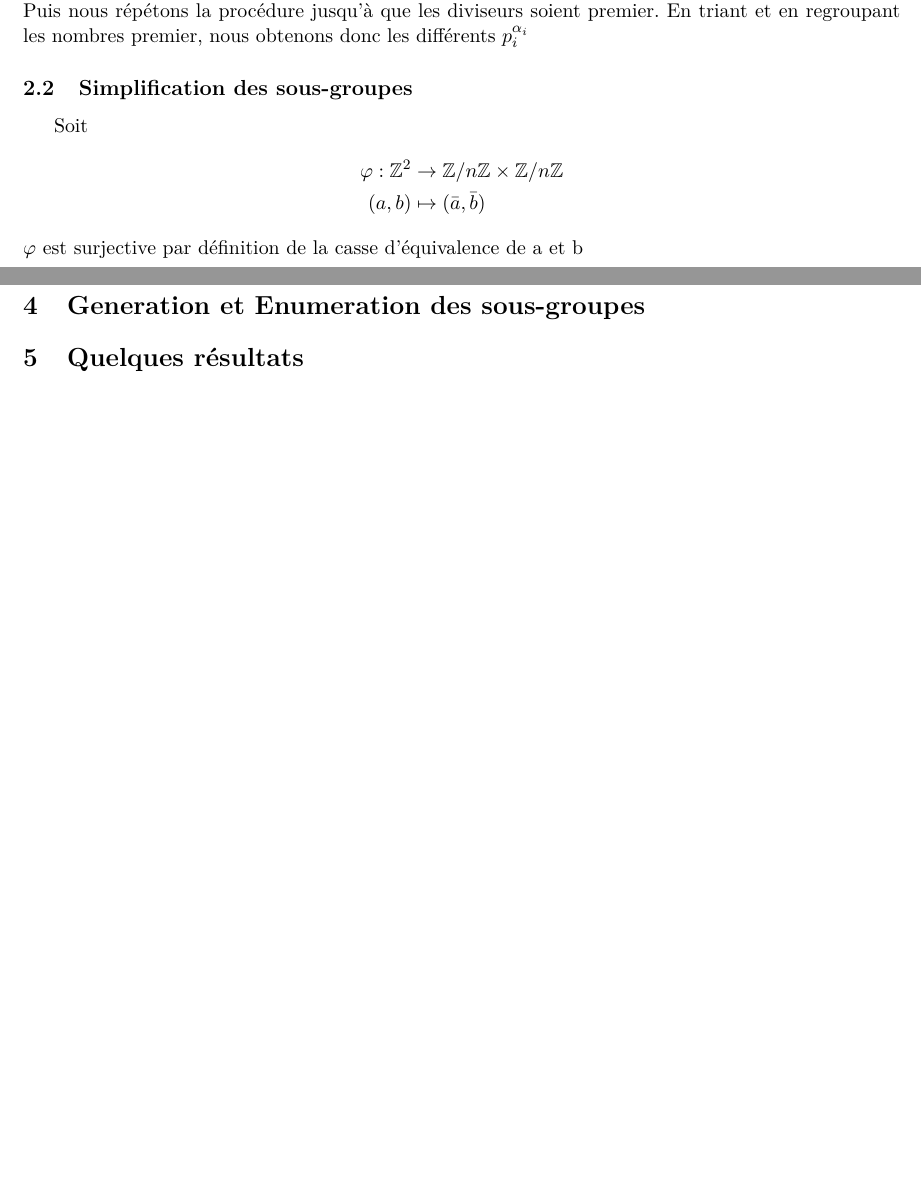
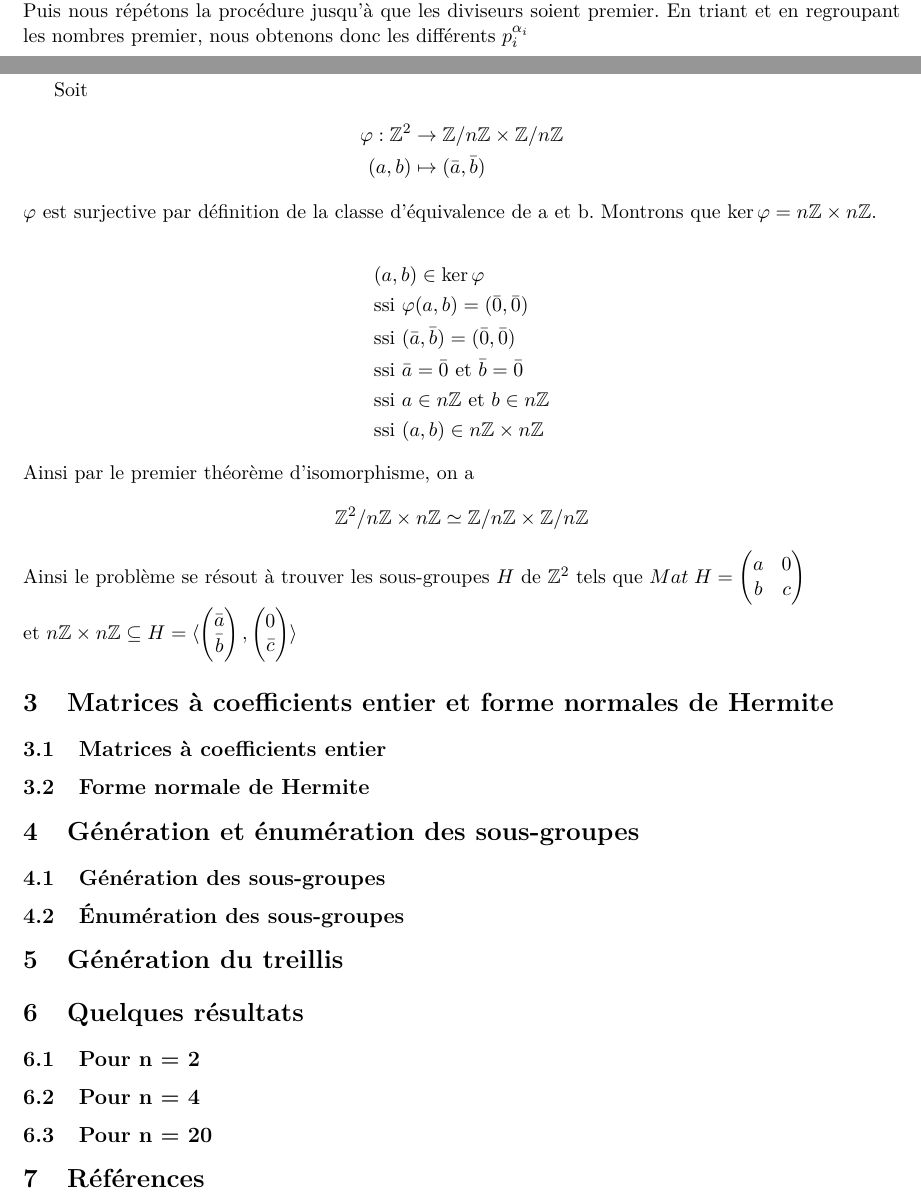
Before and after one commit to napoknot21/subgroups, a LaTeX document (rapport/subgroups.tex, which reads rapport/utils.sty): two parts of pages 2 and 3 of 3, joined at a grey line, cut so that both start at the same text, the shorter picture padded with empty space. Compiled offline with pdfLaTeX; a LaTeX package or settings file that is missing is left out.

Commit message:
Add more structure for report

```diff
--- a/rapport/subgroups.tex
+++ b/rapport/subgroups.tex
@@ -64,19 +61,63 @@ Dans notre implémentation, $P(X) = X^2 - 1$.\\
 Puis nous répétons la procédure jusqu'à que les diviseurs soient premier.
 En triant et en regroupant les nombres premier, nous obtenons donc les différents $p^{\alpha_i}_i$
 
+\newpage
 \subsection{Simplification des sous-groupes}
 Soit \app{\varphi}{\Z^2}{\ZZ}{(a,b)}{(\bar a, \bar b)}
-$\varphi$ est surjective par définition de la casse d'équivalence de a et b
+$\varphi$ est surjective par définition de la classe d'équivalence de a et b.
+Montrons que $\ker \varphi = n\Z \x n\Z$.
+
+\begin{equation*}
+	\begin{split}
+		&(a,b) \in \ker \varphi \\
+		&\text{ssi } \varphi(a,b) = (\bar 0, \bar 0)\\
+		&\text{ssi } (\bar a, \bar b) = (\bar 0, \bar 0)\\
+		&\text{ssi } \bar a = \bar 0 \text{ et } \bar b = \bar 0\\
+		&\text{ssi } a \in n\Z \text{ et } b \in n\Z\\
+		&\text{ssi } (a,b) \in  n\Z \x n\Z
+	\end{split}
+\end{equation*}
+Ainsi par le premier théorème d'isomorphisme, on a
+$$\Z^2/n\Z \x n\Z \isom \ZZ $$
+Ainsi le problème se résout à trouver les sous-groupes $H$ de $\Z^2$ tels que
+$Mat \; H = \matsqr{a}{0}{b}{c}$\\
+et
+$n\Z \x n\Z \subseteq H = \gen{\vectcolsqr{\bar a}{\bar b}, \vectcolsqr{0}{\bar c}}$
+
 
 \section{Matrices à coefficients entier et forme normales de Hermite}
+%problème section précédente, il existe un nombre important de matrice similaire i.e qui
+%engendre le même sous groupe
+\subsection{Matrices à coefficients entier}
+% TODO : ajouter demo en rapport avec les matrice im AQ= im A
+\subsection{Forme normale de Hermite}
+% preuve existence ?
+% algo forme hermite
+% preuve AX = C solution ssi on peut annuler C ?
 
-% TODO : ajouter demo en rapport avec les matrice im AQ= im A etc
-%
-
-\section {Generation et Enumeration des sous-groupes}
+\section {Génération et énumération des sous-groupes}
+\subsection{Génération des sous-groupes}
 %preuve sur la bonne forme de forme normale de Hermite
+\subsection{Énumération des sous-groupes}
 %preuve sur le calcul du nombre de sous-groupe
 
+\section{Génération du treillis}
+%preuve H C H' <=> Hermite(H'|H) = H'
+%Algorithme génération du treillis
+%Choix de .dot et graphivz
+
 \section {Quelques résultats}
+\subsection{Pour n = 2}
+%pour n = 2
+\subsection{Pour n = 4}
+% pour n = 4
+\subsection{Pour n = 20}
+% pour n = 20
+
+%nombre de sous-groupes + treillis .dot
+
+\section{Références}
+%livre d'algo
+%poly du prof
 
 \end{document}
--- a/rapport/utils.sty
+++ b/rapport/utils.sty
@@ -99,6 +99,16 @@
 \newcommand{\bbinter}[2]{\lbbracket #1, #2 \rbbracket}
 \newcommand{\degext}[2]{[ #1 : #2]}
 \newcommand{\gof}{g \circ f}
+\newcommand{\matsqr}[4]{
+    \begin{pmatrix}
+    #1 & #2\\
+    #3 & #4
+    \end{pmatrix}}
+\newcommand{\vectcolsqr}[2]
+{\begin{pmatrix}
+    #1\\
+    #2
+    \end{pmatrix}}
 \newcommand{\mlarge}[2][1]{%
     \IfStrEqCase{#1}{%
         {1}{\mathlarger{#2}}%
```
Also changed, not shown: rapport/subgroups.pdf, rapport/subgroups.tex (3 more changed lines).
